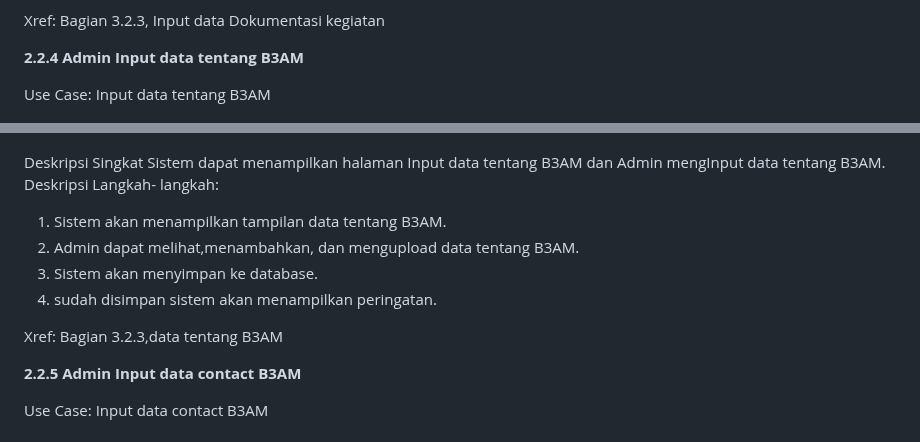
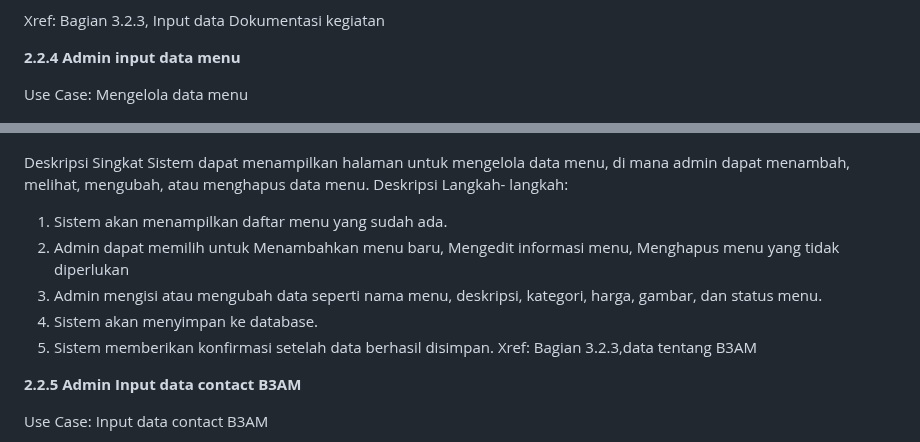
Before and after one commit to azzamfarrasruslani/Project-UMKM, a Markdown page: README.md, 2 parts joined by grey strips. GitHub-like rendering.

Commit message:
Update Admin .md
Mengubah tentang Admin

```diff
--- a/README.md
+++ b/README.md
@@ -191,21 +191,21 @@ Deskripsi promo, Syarat dan ketentuan, Tanggal mulai, Tanggal berakhir, Gambar p
 
 Xref: Bagian 3.2.3, Input data Dokumentasi kegiatan
 
-**2.2.4 Admin Input data tentang B3AM**
+**2.2.4 Admin input data menu**
 
-Use Case: Input data tentang B3AM
+Use Case: Mengelola data menu
 
 Diagram:![alt text](Images/Amenu.png?raw=true)
 
 
 Deskripsi Singkat
-Sistem dapat menampilkan halaman Input data tentang B3AM dan Admin mengInput data tentang B3AM.
+Sistem dapat menampilkan halaman untuk mengelola data menu, di mana admin dapat menambah, melihat, mengubah, atau menghapus data menu.
 Deskripsi Langkah- langkah:
-1. Sistem akan menampilkan tampilan data tentang B3AM.
-2. Admin dapat melihat,menambahkan, dan mengupload data tentang B3AM.
-3. Sistem akan menyimpan ke database.
-4. sudah disimpan sistem akan menampilkan peringatan.
-
+1. Sistem akan menampilkan daftar menu yang sudah ada.
+2. Admin dapat memilih untuk Menambahkan menu baru, Mengedit informasi menu, Menghapus menu yang tidak diperlukan
+3. Admin mengisi atau mengubah data seperti nama menu, deskripsi, kategori, harga, gambar, dan status menu.
+4. Sistem akan menyimpan ke database.
+5. Sistem memberikan konfirmasi setelah data berhasil disimpan.
 Xref: Bagian 3.2.3,data tentang B3AM
 
 **2.2.5 Admin Input data contact B3AM**
```
